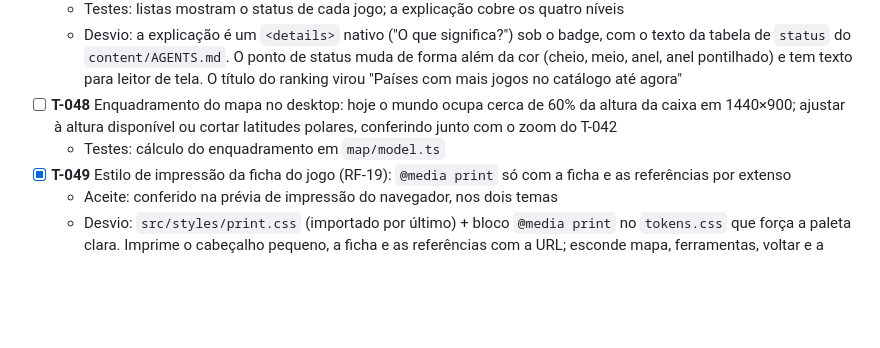
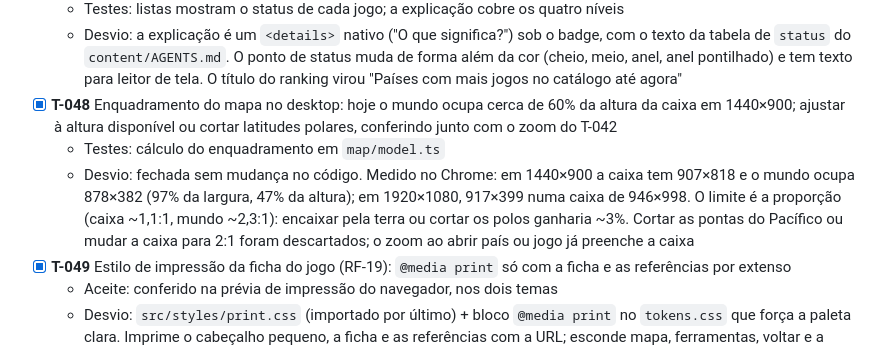
Before and after one commit to gmsarti/jogos-do-mundo, a Markdown page: TASKS.md, the part around the change. GitHub-like rendering; blank space fills up the shorter version.

Commit message:
docs: close T-048 without code changes and record the measurement
Co-Authored-By: Claude Opus 5.5 <noreply@anthropic.com>

```diff
--- a/TASKS.md
+++ b/TASKS.md
@@ -105,8 +105,9 @@ Backlog e andamento do projeto. Requisitos e prioridades vêm do [PRD.md](PRD.md
 - [x] **T-047** Clareza de confiança e cobertura: explicar os quatro níveis de `status` a partir do badge, ponto de status nas listas, e rótulo honesto no ranking da home ("no catálogo até agora") (RF-06, RF-07, objetivo 3)
   - Testes: listas mostram o status de cada jogo; a explicação cobre os quatro níveis
   - Desvio: a explicação é um `<details>` nativo ("O que significa?") sob o badge, com o texto da tabela de `status` do `content/AGENTS.md`. O ponto de status muda de forma além da cor (cheio, meio, anel, anel pontilhado) e tem texto para leitor de tela. O título do ranking virou "Países com mais jogos no catálogo até agora"
-- [ ] **T-048** Enquadramento do mapa no desktop: hoje o mundo ocupa cerca de 60% da altura da caixa em 1440×900; ajustar à altura disponível ou cortar latitudes polares, conferindo junto com o zoom do T-042
+- [x] **T-048** Enquadramento do mapa no desktop: hoje o mundo ocupa cerca de 60% da altura da caixa em 1440×900; ajustar à altura disponível ou cortar latitudes polares, conferindo junto com o zoom do T-042
   - Testes: cálculo do enquadramento em `map/model.ts`
+  - Desvio: fechada sem mudança no código. Medido no Chrome: em 1440×900 a caixa tem 907×818 e o mundo ocupa 878×382 (97% da largura, 47% da altura); em 1920×1080, 917×399 numa caixa de 946×998. O limite é a proporção (caixa ~1,1:1, mundo ~2,3:1): encaixar pela terra ou cortar os polos ganharia ~3%. Cortar as pontas do Pacífico ou mudar a caixa para 2:1 foram descartados; o zoom ao abrir país ou jogo já preenche a caixa
 - [x] **T-049** Estilo de impressão da ficha do jogo (RF-19): `@media print` só com a ficha e as referências por extenso
   - Aceite: conferido na prévia de impressão do navegador, nos dois temas
   - Desvio: `src/styles/print.css` (importado por último) + bloco `@media print` no `tokens.css` que força a paleta clara. Imprime o cabeçalho pequeno, a ficha e as referências com a URL; esconde mapa, ferramentas, voltar e a explicação de status. Conferido em PDF A4 gerado pelo Chrome a partir do Oware, nos temas claro e escuro (saem iguais, uma página)
```
